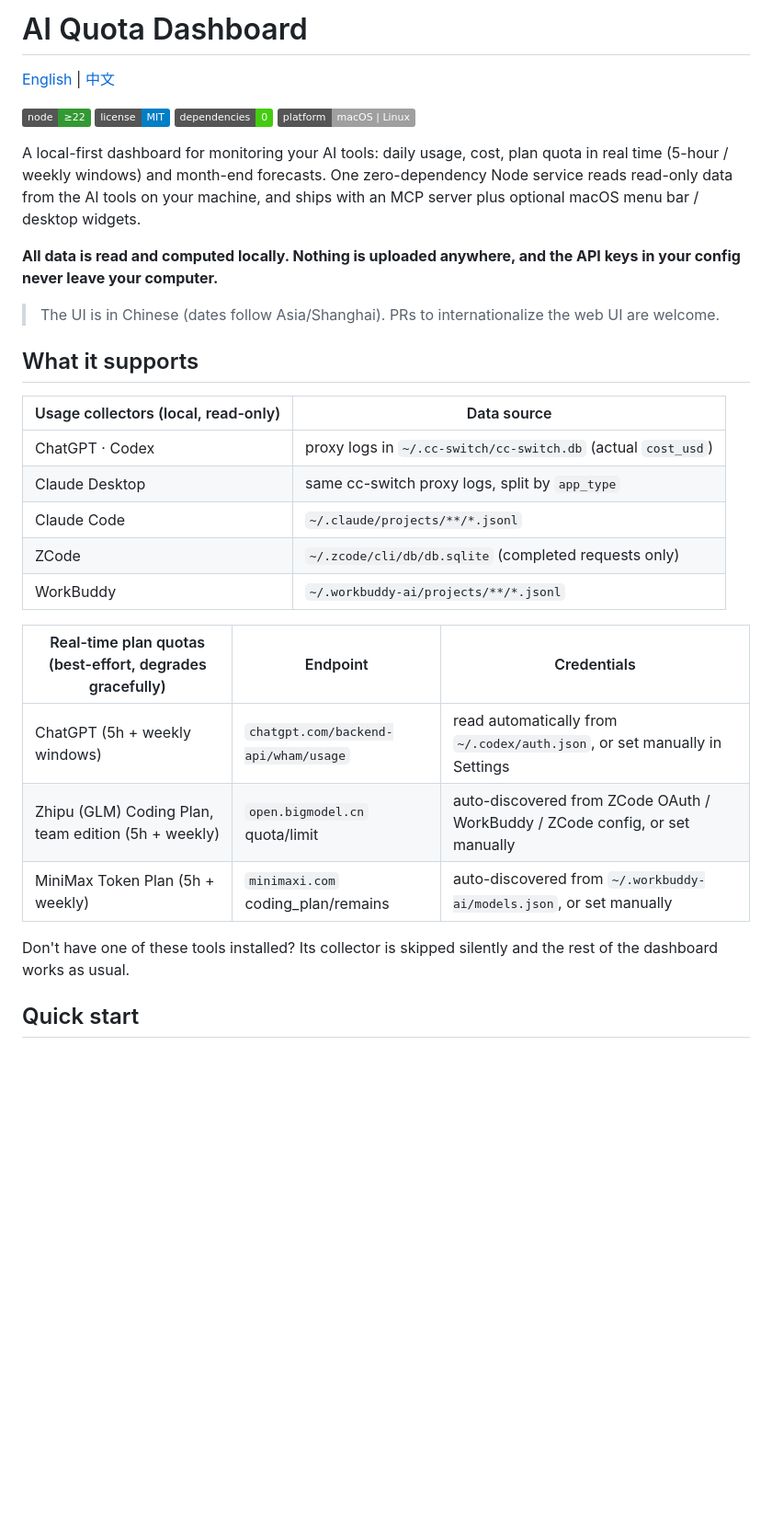
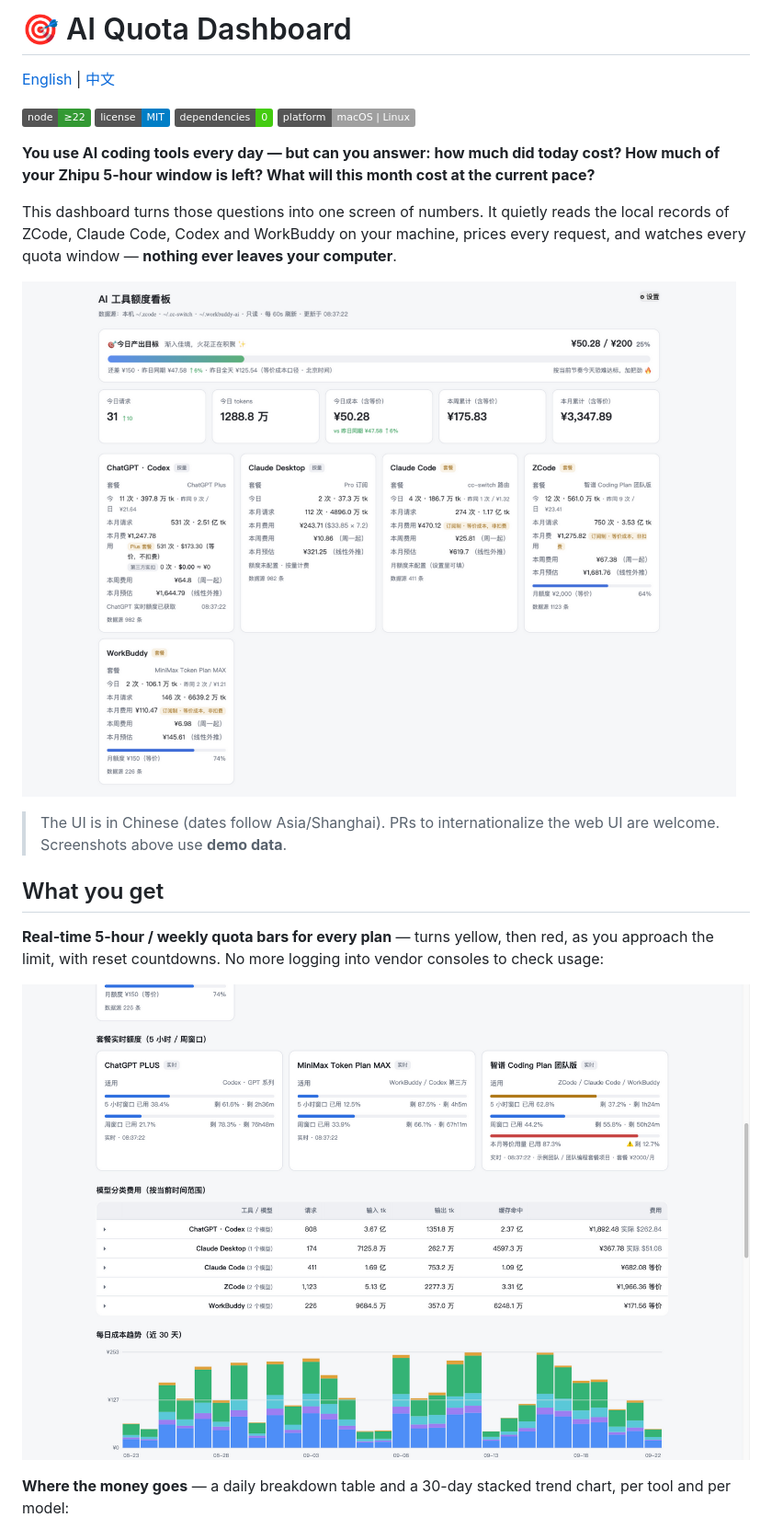
Before and after one commit to YX-NAS/ai-quota-dashboard, a Markdown page: README.en.md, the part around the change printed below. Shown: that part at 92% size. GitHub-like rendering; pictures changed too: docs/screenshots/dashboard.png (added), docs/screenshots/quotas.png (added); badges without logos; blank space fills up the shorter version.

```diff
--- a/README.en.md
+++ b/README.en.md
@@ -1,4 +1,4 @@
-# AI Quota Dashboard
+# 🎯 AI Quota Dashboard
 
 [English](README.en.md) | [中文](README.md)
 
@@ -7,29 +7,19 @@
 ![Dependencies](https://img.shields.io/badge/dependencies-0-brightgreen)
 ![Platform](https://img.shields.io/badge/platform-macOS%20%7C%20Linux-lightgrey)
 
-A local-first dashboard for monitoring your AI tools: daily usage, cost, plan quota in real time (5-hour / weekly windows) and month-end forecasts. One zero-dependency Node service reads read-only data from the AI tools on your machine, and ships with an MCP server plus optional macOS menu bar / desktop widgets.
+**You use AI coding tools every day — but can you answer: how much did today cost? How much of your Zhipu 5-hour window is left? What will this month cost at the current pace?**
 
-**All data is read and computed locally. Nothing is uploaded anywhere, and the API keys in your config never leave your computer.**
+This dashboard turns those questions into one screen of numbers. It quietly reads the local records of ZCode, Claude Code, Codex and WorkBuddy on your machine, prices every request, and watches every quota window — **nothing ever leaves your computer**.
 
-> The UI is in Chinese (dates follow Asia/Shanghai). PRs to internationalize the web UI are welcome.
+![Dashboard overview: daily goal + KPIs + per-tool cards](docs/screenshots/dashboard.png)
 
-## What it supports
+> The UI is in Chinese (dates follow Asia/Shanghai). PRs to internationalize the web UI are welcome. Screenshots above use **demo data**.
 
-| Usage collectors (local, read-only) | Data source |
-|---|---|
-| ChatGPT · Codex | proxy logs in `~/.cc-switch/cc-switch.db` (actual `cost_usd`) |
-| Claude Desktop | same cc-switch proxy logs, split by `app_type` |
-| Claude Code | `~/.claude/projects/**/*.jsonl` |
-| ZCode | `~/.zcode/cli/db/db.sqlite` (completed requests only) |
-| WorkBuddy | `~/.workbuddy-ai/projects/**/*.jsonl` |
+## What you get
 
-| Real-time plan quotas (best-effort, degrades gracefully) | Endpoint | Credentials |
-|---|---|---|
-| ChatGPT (5h + weekly windows) | `chatgpt.com/backend-api/wham/usage` | read automatically from `~/.codex/auth.json`, or set manually in Settings |
-| Zhipu (GLM) Coding Plan, team edition (5h + weekly) | `open.bigmodel.cn` quota/limit | auto-discovered from ZCode OAuth / WorkBuddy / ZCode config, or set manually |
-| MiniMax Token Plan (5h + weekly) | `minimaxi.com` coding_plan/remains | auto-discovered from `~/.workbuddy-ai/models.json`, or set manually |
+**Real-time 5-hour / weekly quota bars for every plan** — turns yellow, then red, as you approach the limit, with reset countdowns. No more logging into vendor consoles to check usage:
 
-Don't have one of these tools installed? Its collector is skipped silently and the rest of the dashboard works as usual.
+![Real-time plan quotas](docs/screenshots/quotas.png)
 
-## Quick start
+**Where the money goes** — a daily breakdown table and a 30-day stacked trend chart, per tool and per model:
 
```
Also changed, not shown: other parts of README.en.md (+74 -67 lines), CHANGELOG.md (+5 -0 lines), README.md (+95 -95 lines), docs/screenshots/daily.png (added), docs/screenshots/settings.png (added), 2 other files.
